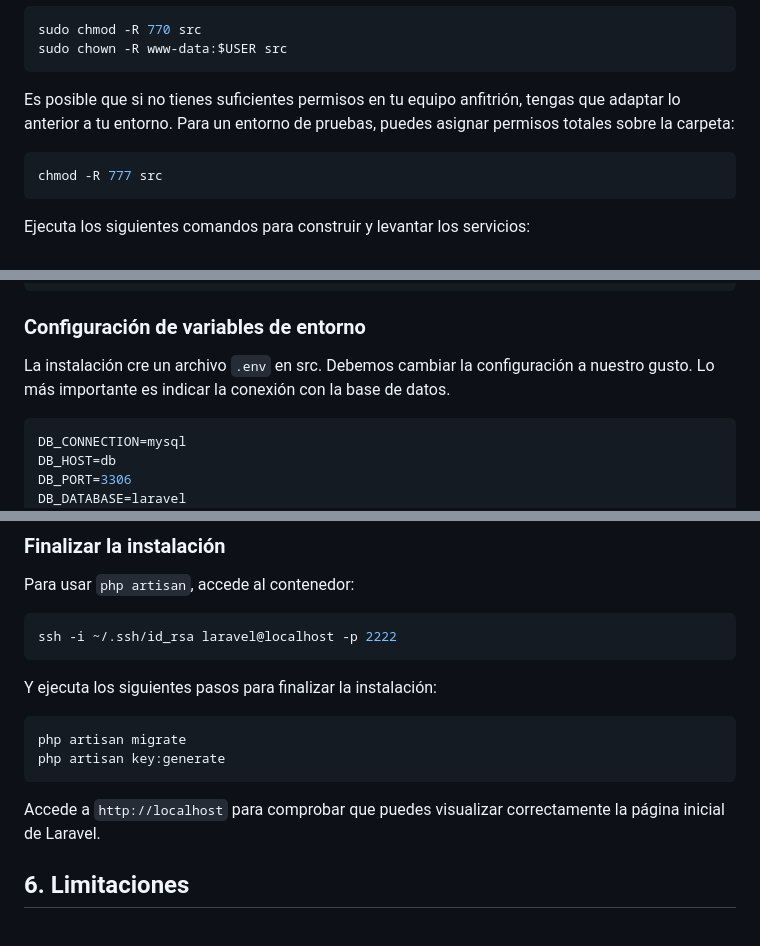
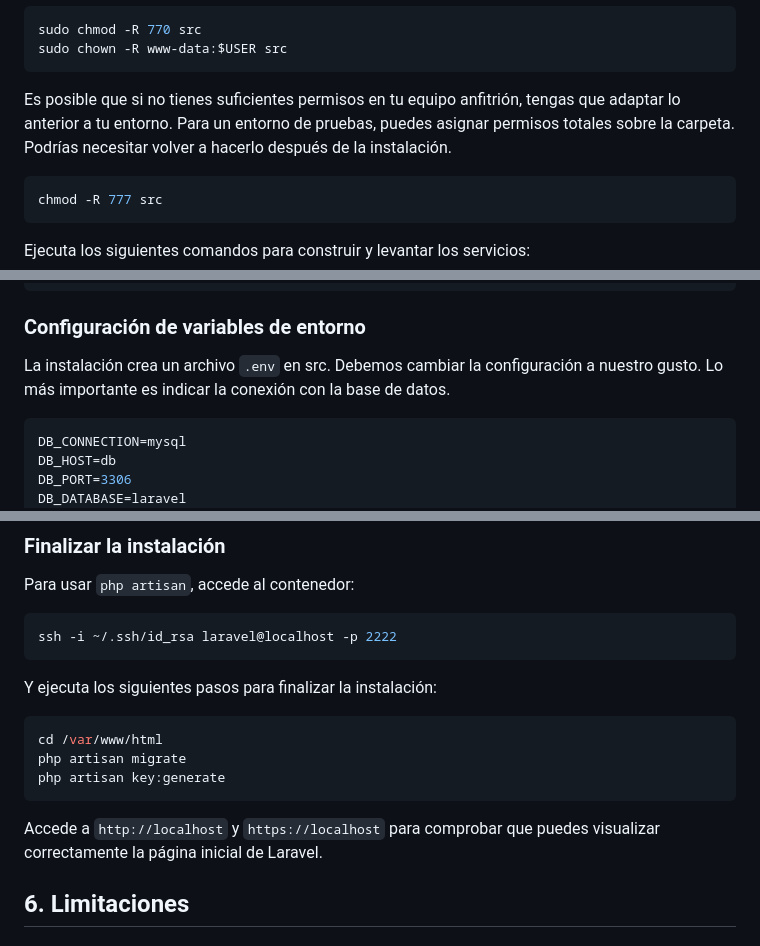
Before and after one commit to sanclementealberto/docker-laravel, a Markdown page: README.md, 3 parts joined by grey strips. GitHub-like rendering.

Commit message:
correcciones README

````diff
--- a/README.md
+++ b/README.md
@@ -78,7 +78,7 @@ sudo chmod -R 770 src
 sudo chown -R www-data:$USER src
 ```
 
-Es posible que si no tienes suficientes permisos en tu equipo anfitrión, tengas que adaptar lo anterior a tu entorno. Para un entorno de pruebas, puedes asignar permisos totales sobre la carpeta:
+Es posible que si no tienes suficientes permisos en tu equipo anfitrión, tengas que adaptar lo anterior a tu entorno. Para un entorno de pruebas, puedes asignar permisos totales sobre la carpeta. Podrías necesitar volver a hacerlo después de la instalación.
 
 ```bash
 chmod -R 777 src
@@ -160,7 +160,7 @@ Verifica que está correctamente configurado Apache para apuntar a la carpeta p
 
 ### Configuración de variables de entorno
 
-La instalación cre un archivo `.env` en src. Debemos cambiar la configuración a nuestro gusto. Lo más importante es indicar la conexión con la base de datos.
+La instalación crea un archivo `.env` en src. Debemos cambiar la configuración a nuestro gusto. Lo más importante es indicar la conexión con la base de datos.
 
 ```env
 DB_CONNECTION=mysql
@@ -182,11 +182,12 @@ ssh -i ~/.ssh/id_rsa laravel@localhost -p 2222
 Y ejecuta los siguientes pasos para finalizar la instalación:
 
 ```bash
+cd /var/www/html
 php artisan migrate
 php artisan key:generate
 ```
 
-Accede a `http://localhost` para comprobar que puedes visualizar correctamente la página inicial de Laravel.
+Accede a `http://localhost` y `https://localhost` para comprobar que puedes visualizar correctamente la página inicial de Laravel.
 
 ## 6. Limitaciones
 
````
